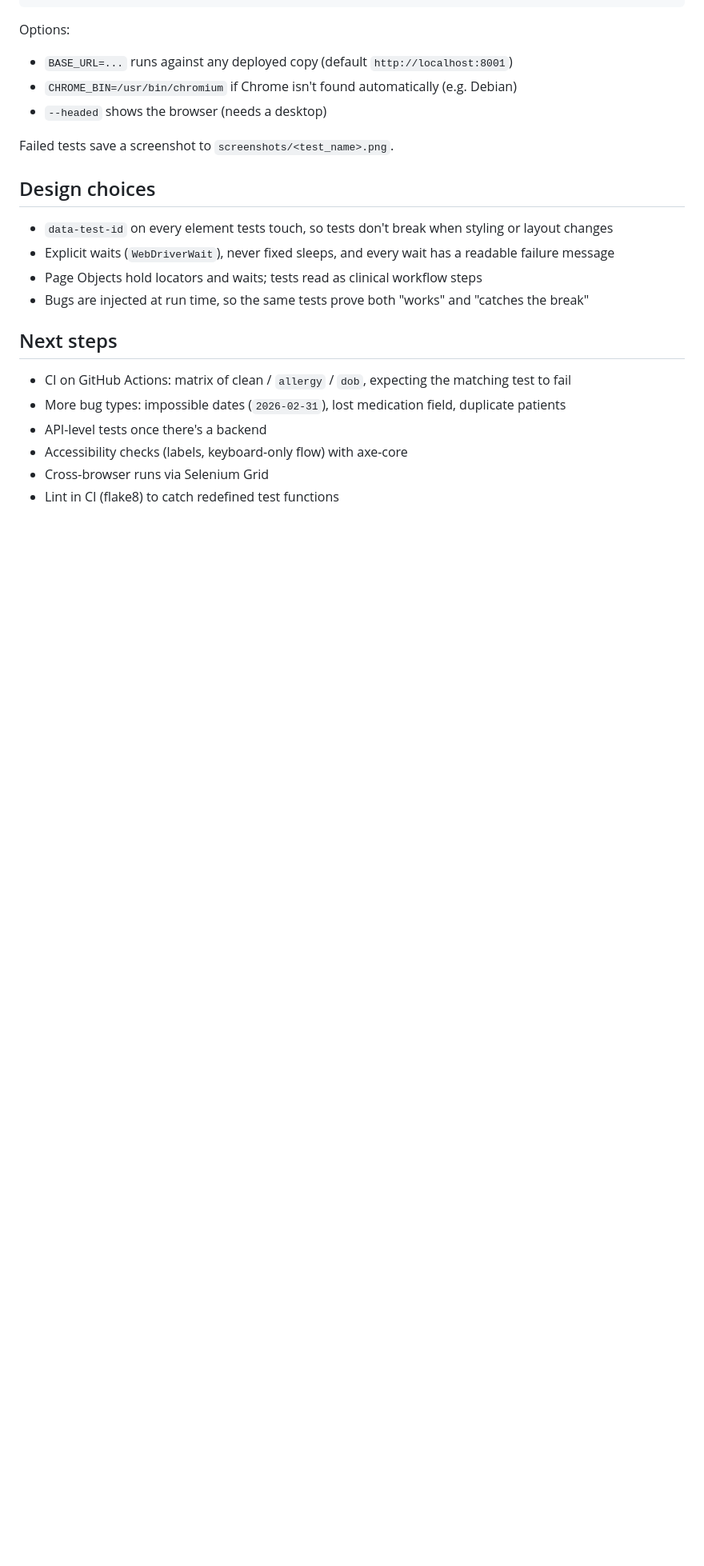
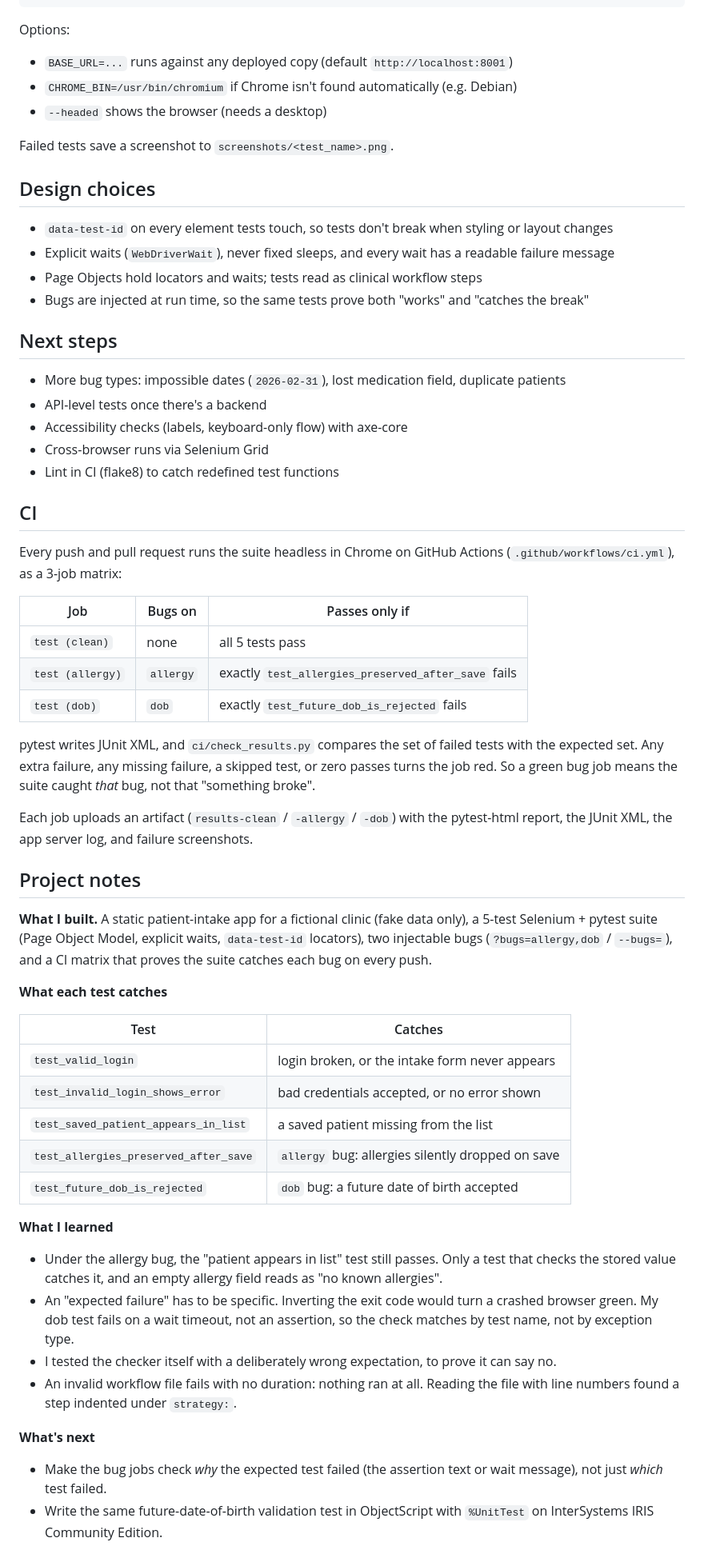
Before and after one commit to brycemiranda/Selenium_pytest, a Markdown page: README.md, the part around the change. Shown at 80% size. Rendered like a GitHub page; blank space fills up the shorter version.

Commit message:
README: CI and project notes

```diff
--- a/README.md
+++ b/README.md
@@ -62,9 +62,59 @@ Failed tests save a screenshot to `screenshots/<test_name>.png`.
 
 ## Next steps
 
-- CI on GitHub Actions: matrix of clean / `allergy` / `dob`, expecting the matching test to fail
 - More bug types: impossible dates (`2026-02-31`), lost medication field, duplicate patients
 - API-level tests once there's a backend
 - Accessibility checks (labels, keyboard-only flow) with axe-core
 - Cross-browser runs via Selenium Grid
 - Lint in CI (flake8) to catch redefined test functions
+
+## CI
+
+Every push and pull request runs the suite headless in Chrome on GitHub Actions
+(`.github/workflows/ci.yml`), as a 3-job matrix:
+
+| Job | Bugs on | Passes only if |
+|---|---|---|
+| `test (clean)` | none | all 5 tests pass |
+| `test (allergy)` | `allergy` | exactly `test_allergies_preserved_after_save` fails |
+| `test (dob)` | `dob` | exactly `test_future_dob_is_rejected` fails |
+
+pytest writes JUnit XML, and `ci/check_results.py` compares the set of failed tests with the
+expected set. Any extra failure, any missing failure, a skipped test, or zero passes turns the
+job red. So a green bug job means the suite caught *that* bug, not that "something broke".
+
+Each job uploads an artifact (`results-clean` / `-allergy` / `-dob`) with the pytest-html
+report, the JUnit XML, the app server log, and failure screenshots.
+
+## Project notes
+
+**What I built.** A static patient-intake app for a fictional clinic (fake data only), a
+5-test Selenium + pytest suite (Page Object Model, explicit waits, `data-test-id` locators),
+two injectable bugs (`?bugs=allergy,dob` / `--bugs=`), and a CI matrix that proves the suite
+catches each bug on every push.
+
+**What each test catches**
+
+| Test | Catches |
+|---|---|
+| `test_valid_login` | login broken, or the intake form never appears |
+| `test_invalid_login_shows_error` | bad credentials accepted, or no error shown |
+| `test_saved_patient_appears_in_list` | a saved patient missing from the list |
+| `test_allergies_preserved_after_save` | `allergy` bug: allergies silently dropped on save |
+| `test_future_dob_is_rejected` | `dob` bug: a future date of birth accepted |
+
+**What I learned**
+- Under the allergy bug, the "patient appears in list" test still passes. Only a test that
+  checks the stored value catches it, and an empty allergy field reads as "no known allergies".
+- An "expected failure" has to be specific. Inverting the exit code would turn a crashed
+  browser green. My dob test fails on a wait timeout, not an assertion, so the check matches by
+  test name, not by exception type.
+- I tested the checker itself with a deliberately wrong expectation, to prove it can say no.
+- An invalid workflow file fails with no duration: nothing ran at all. Reading the file with
+  line numbers found a step indented under `strategy:`.
+
+**What's next**
+- Make the bug jobs check *why* the expected test failed (the assertion text or wait message),
+  not just *which* test failed.
+- Write the same future-date-of-birth validation test in ObjectScript with `%UnitTest` on
+  InterSystems IRIS Community Edition.
```
